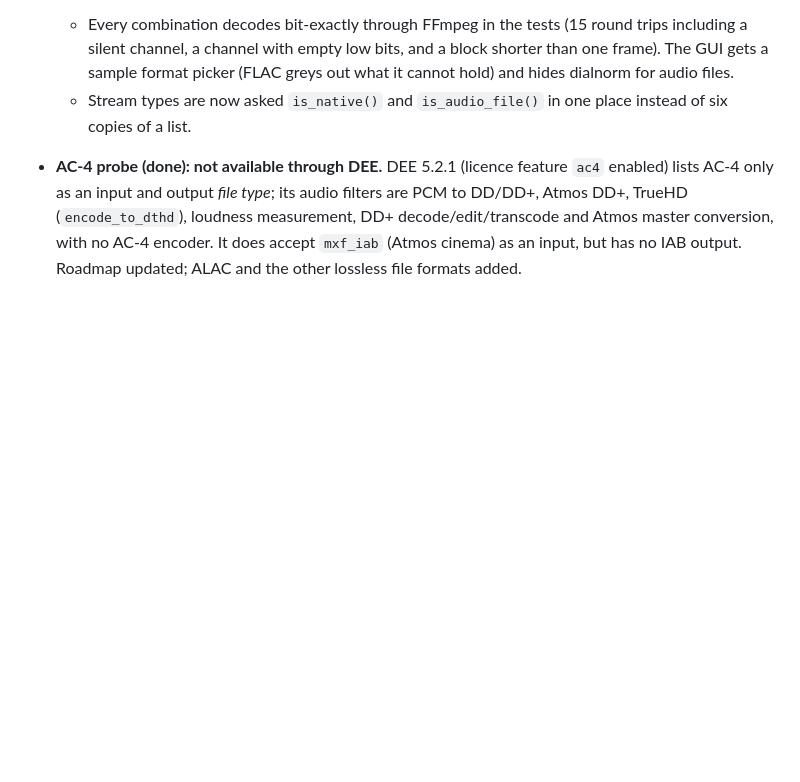
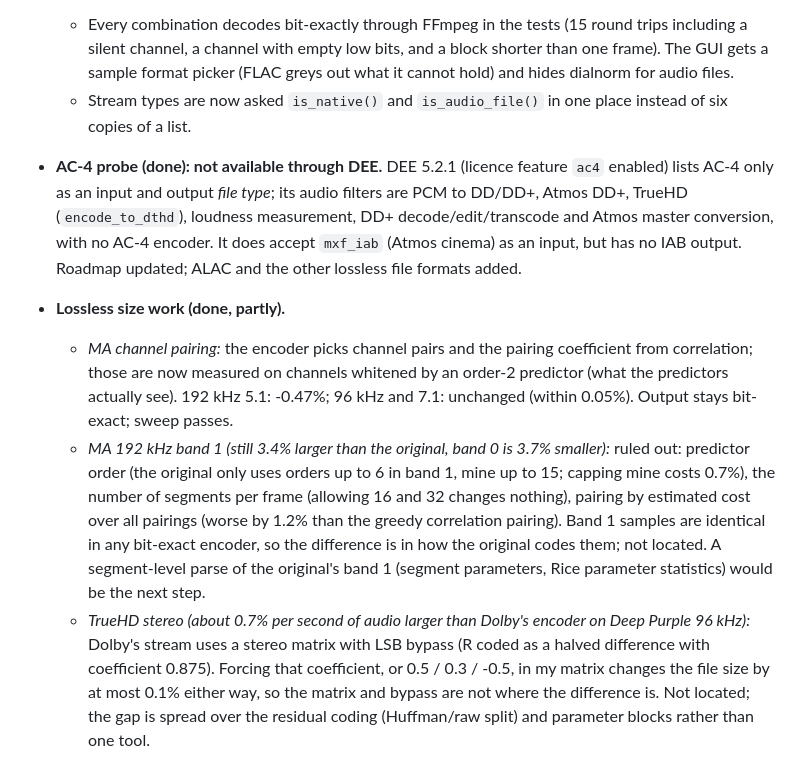
Before and after one commit to callumcomplains/subwoofa, a Markdown page: CHANGELOG-CURRENT.md, the part around the change. Rendered like a GitHub page; blank space fills up the shorter version.

Commit message:
Roadmap and changelog: lossless size investigation results
Co-Authored-By: Claude Sonnet 5.5 <noreply@anthropic.com>

```diff
--- a/CHANGELOG-CURRENT.md
+++ b/CHANGELOG-CURRENT.md
@@ -317,3 +317,8 @@ The DTS encoder's Express streams carry steady notes as tonal components (a freq
   - Stream types are now asked `is_native()` and `is_audio_file()` in one place instead of six copies of a list.
 
 - **AC-4 probe (done): not available through DEE.** DEE 5.2.1 (licence feature `ac4` enabled) lists AC-4 only as an input and output *file type*; its audio filters are PCM to DD/DD+, Atmos DD+, TrueHD (`encode_to_dthd`), loudness measurement, DD+ decode/edit/transcode and Atmos master conversion, with no AC-4 encoder. It does accept `mxf_iab` (Atmos cinema) as an input, but has no IAB output. Roadmap updated; ALAC and the other lossless file formats added.
+
+- **Lossless size work (done, partly).**
+  - *MA channel pairing:* the encoder picks channel pairs and the pairing coefficient from correlation; those are now measured on channels whitened by an order-2 predictor (what the predictors actually see). 192 kHz 5.1: -0.47%; 96 kHz and 7.1: unchanged (within 0.05%). Output stays bit-exact; sweep passes.
+  - *MA 192 kHz band 1 (still 3.4% larger than the original, band 0 is 3.7% smaller):* ruled out: predictor order (the original only uses orders up to 6 in band 1, mine up to 15; capping mine costs 0.7%), the number of segments per frame (allowing 16 and 32 changes nothing), pairing by estimated cost over all pairings (worse by 1.2% than the greedy correlation pairing). Band 1 samples are identical in any bit-exact encoder, so the difference is in how the original codes them; not located. A segment-level parse of the original's band 1 (segment parameters, Rice parameter statistics) would be the next step.
+  - *TrueHD stereo (about 0.7% per second of audio larger than Dolby's encoder on Deep Purple 96 kHz):* Dolby's stream uses a stereo matrix with LSB bypass (R coded as a halved difference with coefficient 0.875). Forcing that coefficient, or 0.5 / 0.3 / -0.5, in my matrix changes the file size by at most 0.1% either way, so the matrix and bypass are not where the difference is. Not located; the gap is spread over the residual coding (Huffman/raw split) and parameter blocks rather than one tool.
```
Also changed, not shown: docs/ROADMAP.md (+1 -1 lines).
